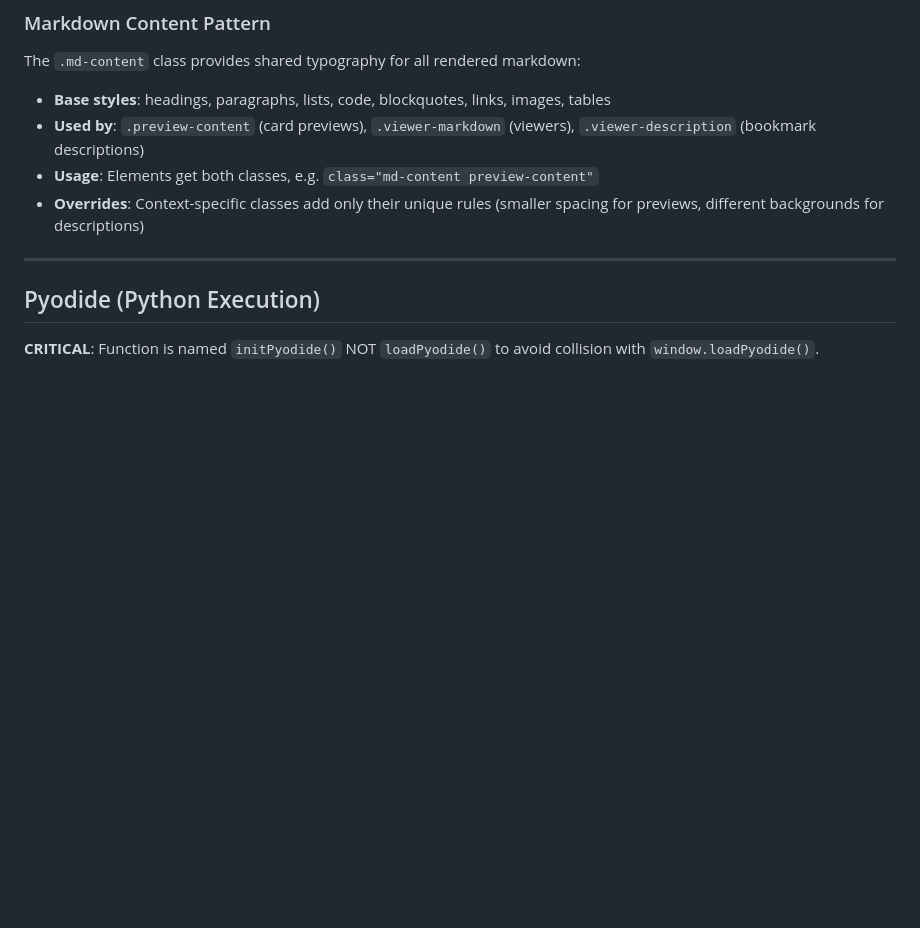
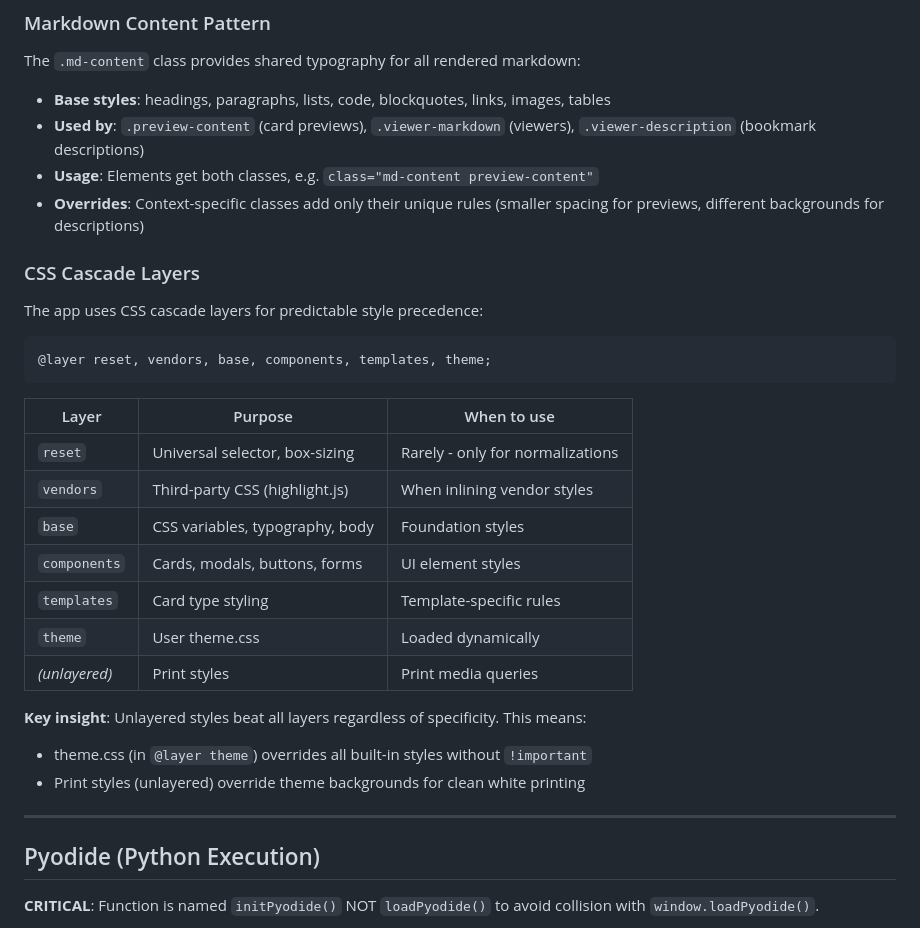
Before and after one commit to davidcpage/research-notebook, a Markdown page: CLAUDE.md, the part around the change. Drawn GitHub-style; blank space fills up the shorter version.

Commit message:
Document CSS cascade layers architecture in CLAUDE.md
Add layer hierarchy table with purpose and when-to-use guidance
for each layer (reset, vendors, base, components, templates, theme).
Documents key insight about unlayered styles beating all layers.

🤖 Generated with [Claude Code](https://claude.com/claude-code)

Co-Authored-By: Claude Opus 4.5 <noreply@anthropic.com>

````diff
--- a/CLAUDE.md
+++ b/CLAUDE.md
@@ -227,6 +227,27 @@ The `.md-content` class provides shared typography for all rendered markdown:
 - **Usage**: Elements get both classes, e.g. `class="md-content preview-content"`
 - **Overrides**: Context-specific classes add only their unique rules (smaller spacing for previews, different backgrounds for descriptions)
 
+### CSS Cascade Layers
+The app uses CSS cascade layers for predictable style precedence:
+
+```css
+@layer reset, vendors, base, components, templates, theme;
+```
+
+| Layer | Purpose | When to use |
+|-------|---------|-------------|
+| `reset` | Universal selector, box-sizing | Rarely - only for normalizations |
+| `vendors` | Third-party CSS (highlight.js) | When inlining vendor styles |
+| `base` | CSS variables, typography, body | Foundation styles |
+| `components` | Cards, modals, buttons, forms | UI element styles |
+| `templates` | Card type styling | Template-specific rules |
+| `theme` | User theme.css | Loaded dynamically |
+| *(unlayered)* | Print styles | Print media queries |
+
+**Key insight**: Unlayered styles beat all layers regardless of specificity. This means:
+- theme.css (in `@layer theme`) overrides all built-in styles without `!important`
+- Print styles (unlayered) override theme backgrounds for clean white printing
+
 ---
 
 ## Pyodide (Python Execution)
````
